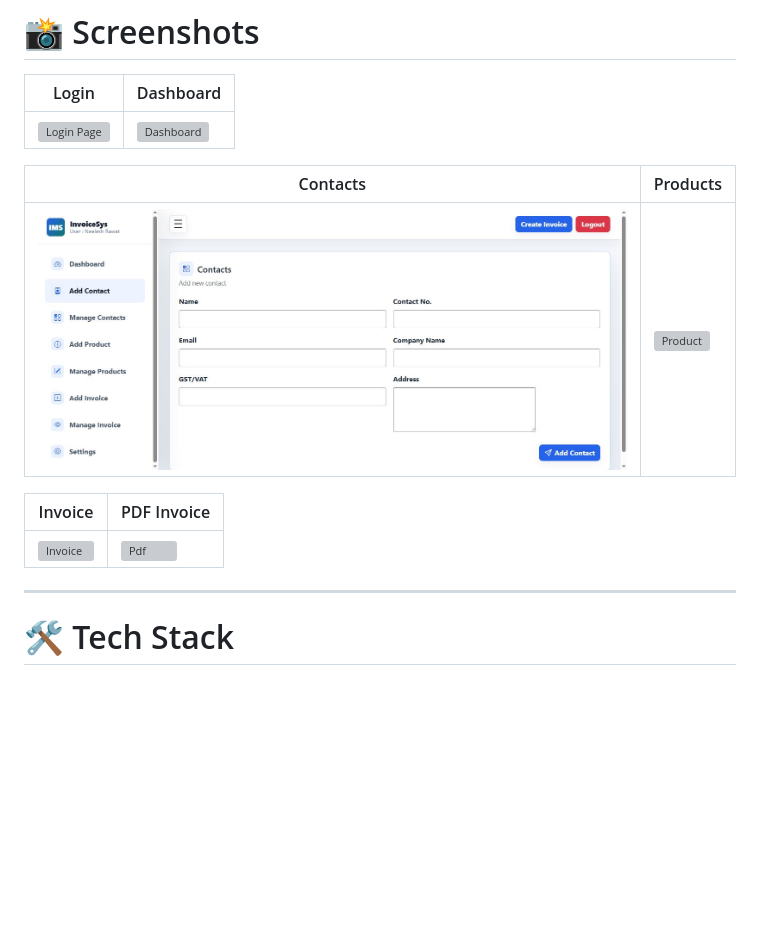
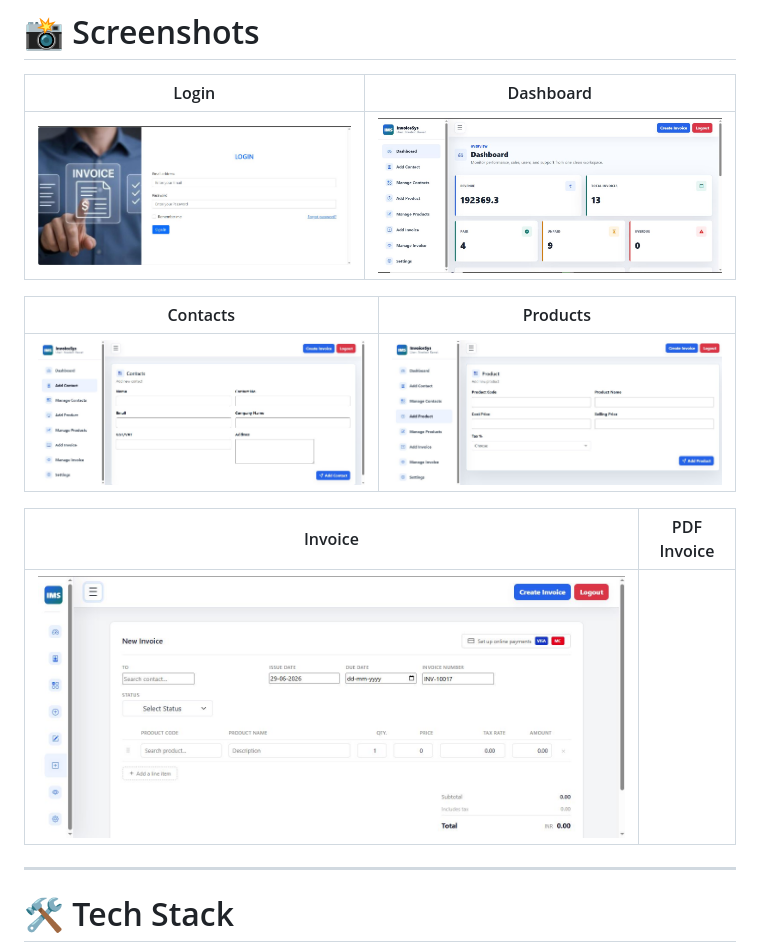
Before and after one commit to neeleshrawat510/IMS, a Markdown page: README.md, the part around the change. GitHub-like rendering; blank space fills up the shorter version; grey boxes are pictures that could not be loaded.

```diff
--- a/README.md
+++ b/README.md
@@ -150,15 +150,15 @@ JSON responses with pagination and filtering.
 
 | Login                      | Dashboard                      |
 | -------------------------- | ------------------------------ |
-| ![Login Page](assets/images/screenshots/login.jpg) | ![Dashboard](assets/images/screenshots/dashboard.jpg) |
+| ![Login Page](assets/images/screenshots/login.JPG) | ![Dashboard](assets/images/screenshots/dashboard.JPG) |
 
 | Contacts                      | Products                      |
 | ------------------------------ | ----------------------------- |
-| ![Contact](assets/images/screenshots/contact.JPG) | ![Product](assets/images/screenshots/product.jpg) |
+| ![Contact](assets/images/screenshots/contact.JPG) | ![Product](assets/images/screenshots/product.JPG) |
 
 | Invoice                      | PDF Invoice              |
 | ---------------------------- | ------------------------ |
-| ![Invoice](assets/images/screenshots/invoice.jpg) | ![Pdf](assets/images/screenshots/pdf.jpg) |
+| ![Invoice](assets/images/screenshots/invoice.JPG) |
 
 ---
 
```
